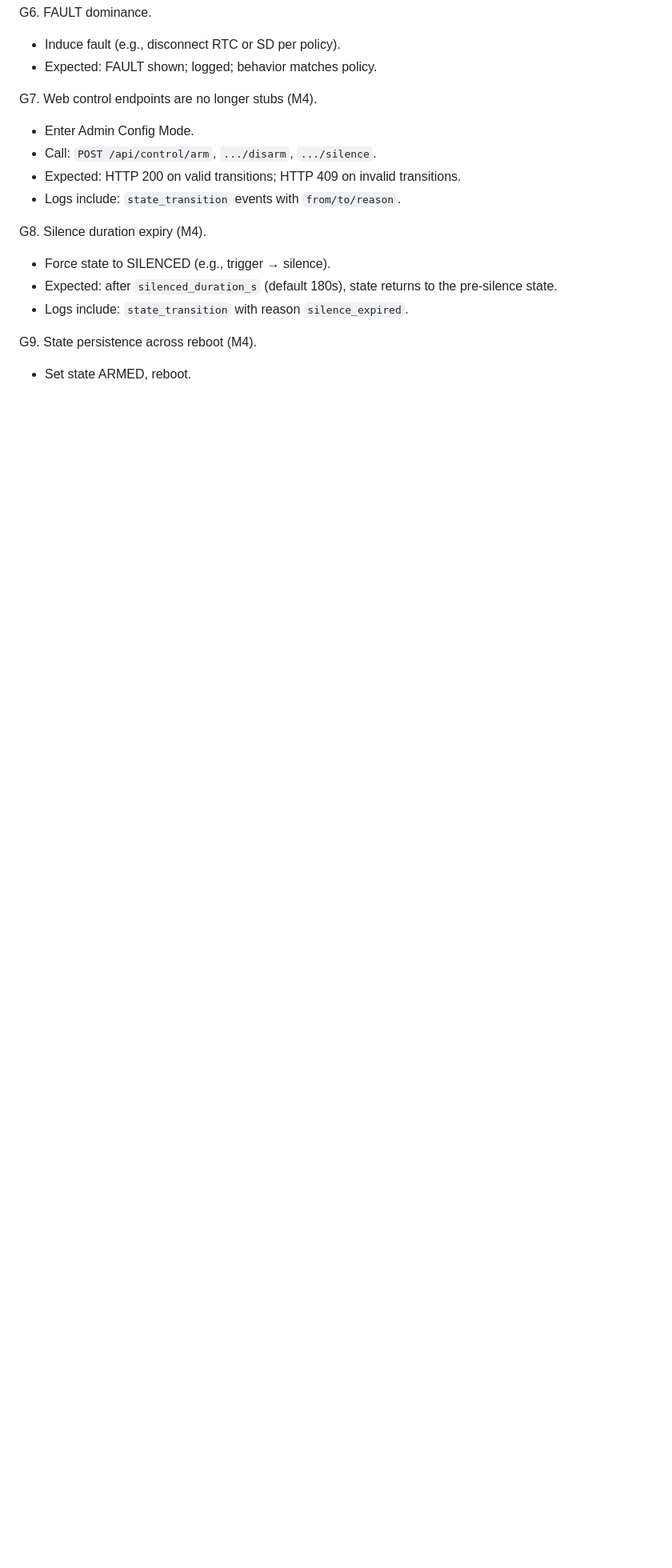
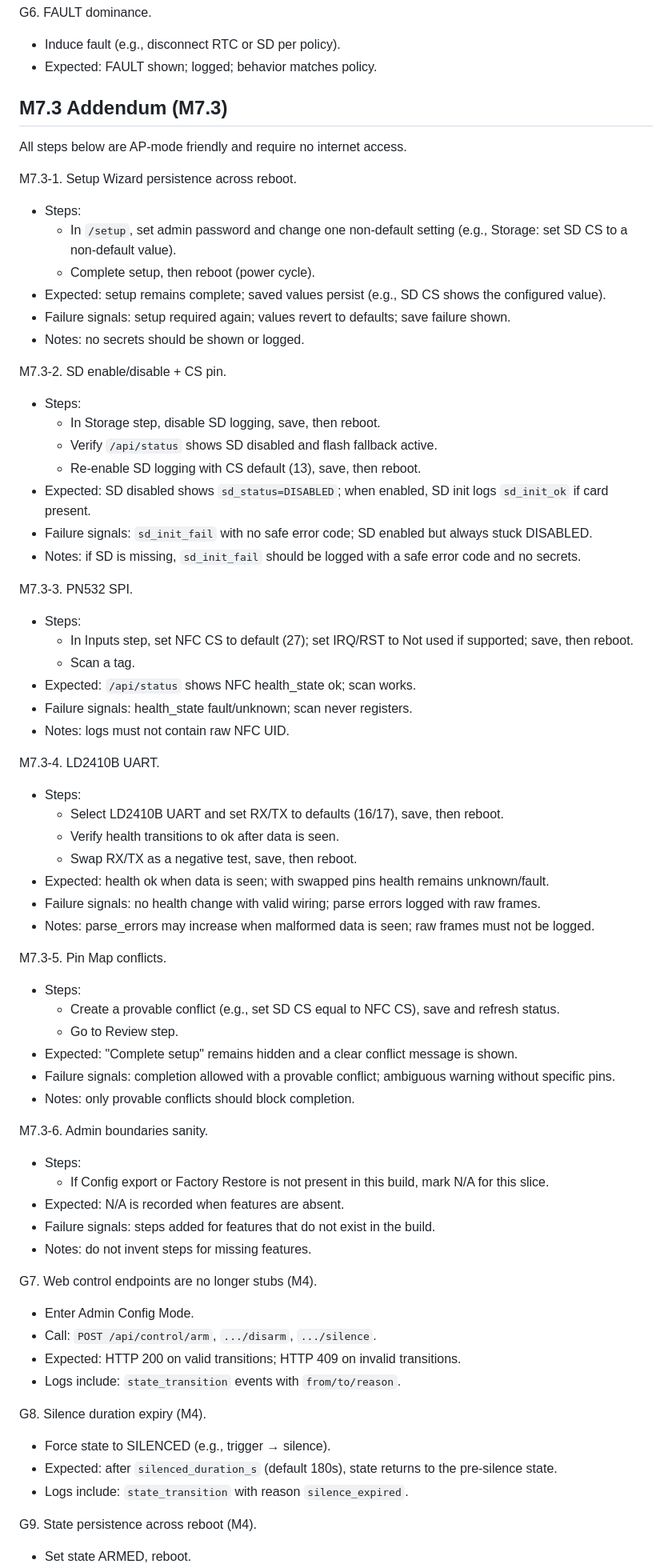
Before and after one commit to i-schuyler/esp32-nfc-security-system, a Markdown page: docs/Bench_Test_Checklist_v1_0.md, the part around the change. Shown at 80% size. Rendered like a GitHub page; blank space fills up the shorter version.

Commit message:
docs: add M7.3 bench steps + pin allowlist (#33)
Co-authored-by: i-schuyler <238570426+i-schuyler@users.noreply.github.com>

```diff
--- a/docs/Bench_Test_Checklist_v1_0.md
+++ b/docs/Bench_Test_Checklist_v1_0.md
@@ -197,6 +197,59 @@ G5. TRIGGERED → DISARMED via NFC “Clear” (admin).
 G6. FAULT dominance.
 - Induce fault (e.g., disconnect RTC or SD per policy).
 - Expected: FAULT shown; logged; behavior matches policy.
+
+## M7.3 Addendum (M7.3)
+
+All steps below are AP-mode friendly and require no internet access.
+
+M7.3-1. Setup Wizard persistence across reboot.
+- Steps:
+  - In `/setup`, set admin password and change one non-default setting (e.g., Storage: set SD CS to a non-default value).
+  - Complete setup, then reboot (power cycle).
+- Expected: setup remains complete; saved values persist (e.g., SD CS shows the configured value).
+- Failure signals: setup required again; values revert to defaults; save failure shown.
+- Notes: no secrets should be shown or logged.
+
+M7.3-2. SD enable/disable + CS pin.
+- Steps:
+  - In Storage step, disable SD logging, save, then reboot.
+  - Verify `/api/status` shows SD disabled and flash fallback active.
+  - Re-enable SD logging with CS default (13), save, then reboot.
+- Expected: SD disabled shows `sd_status=DISABLED`; when enabled, SD init logs `sd_init_ok` if card present.
+- Failure signals: `sd_init_fail` with no safe error code; SD enabled but always stuck DISABLED.
+- Notes: if SD is missing, `sd_init_fail` should be logged with a safe error code and no secrets.
+
+M7.3-3. PN532 SPI.
+- Steps:
+  - In Inputs step, set NFC CS to default (27); set IRQ/RST to Not used if supported; save, then reboot.
+  - Scan a tag.
+- Expected: `/api/status` shows NFC health_state ok; scan works.
+- Failure signals: health_state fault/unknown; scan never registers.
+- Notes: logs must not contain raw NFC UID.
+
+M7.3-4. LD2410B UART.
+- Steps:
+  - Select LD2410B UART and set RX/TX to defaults (16/17), save, then reboot.
+  - Verify health transitions to ok after data is seen.
+  - Swap RX/TX as a negative test, save, then reboot.
+- Expected: health ok when data is seen; with swapped pins health remains unknown/fault.
+- Failure signals: no health change with valid wiring; parse errors logged with raw frames.
+- Notes: parse_errors may increase when malformed data is seen; raw frames must not be logged.
+
+M7.3-5. Pin Map conflicts.
+- Steps:
+  - Create a provable conflict (e.g., set SD CS equal to NFC CS), save and refresh status.
+  - Go to Review step.
+- Expected: "Complete setup" remains hidden and a clear conflict message is shown.
+- Failure signals: completion allowed with a provable conflict; ambiguous warning without specific pins.
+- Notes: only provable conflicts should block completion.
+
+M7.3-6. Admin boundaries sanity.
+- Steps:
+  - If Config export or Factory Restore is not present in this build, mark N/A for this slice.
+- Expected: N/A is recorded when features are absent.
+- Failure signals: steps added for features that do not exist in the build.
+- Notes: do not invent steps for missing features.
 
 G7. Web control endpoints are no longer stubs (M4).
 - Enter Admin Config Mode.
```
Also changed, not shown: docs/Hardware_and_Wiring_v1_0.md (+9 -0 lines).
